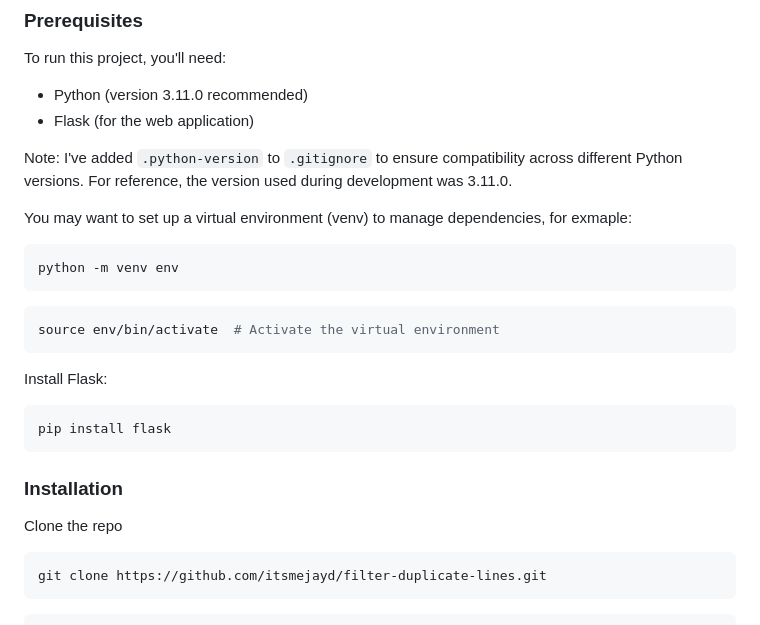
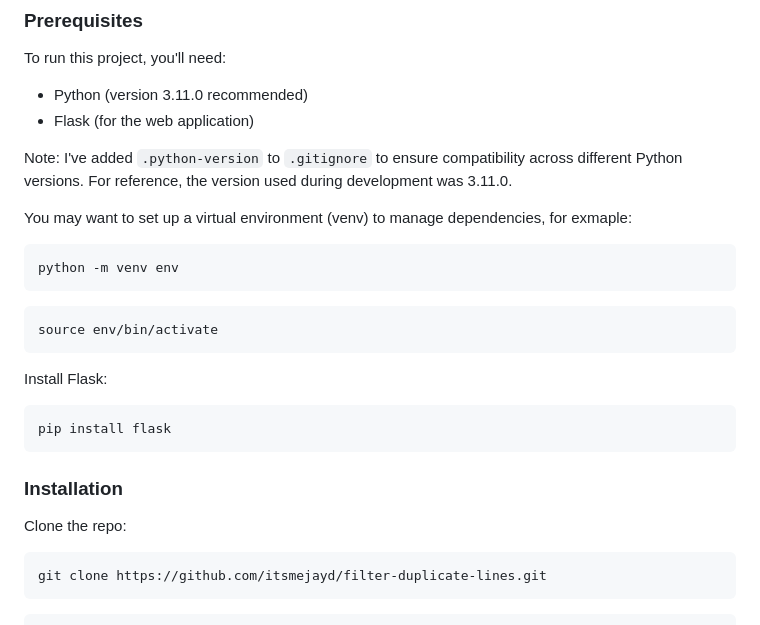
Before and after one commit to itsmejayd/filter-duplicate-lines, a Markdown page: README.md, the part around the change. GitHub-like rendering.

````diff
--- a/README.md
+++ b/README.md
@@ -96,11 +96,11 @@ To run this project, you'll need:
 Note: I've added `.python-version` to `.gitignore` to ensure compatibility across different Python versions. For reference, the version used during development was 3.11.0.
 
 You may want to set up a virtual environment (venv) to manage dependencies, for exmaple:
-```console
+```sh
 python -m venv env
 ```
 ```sh
-source env/bin/activate  # Activate the virtual environment
+source env/bin/activate
 ```
 
 Install Flask:
@@ -110,7 +110,7 @@ pip install flask
 
 ### Installation
 
-   Clone the repo
+   Clone the repo:
    ```sh
    git clone https://github.com/itsmejayd/filter-duplicate-lines.git
    ```
````
